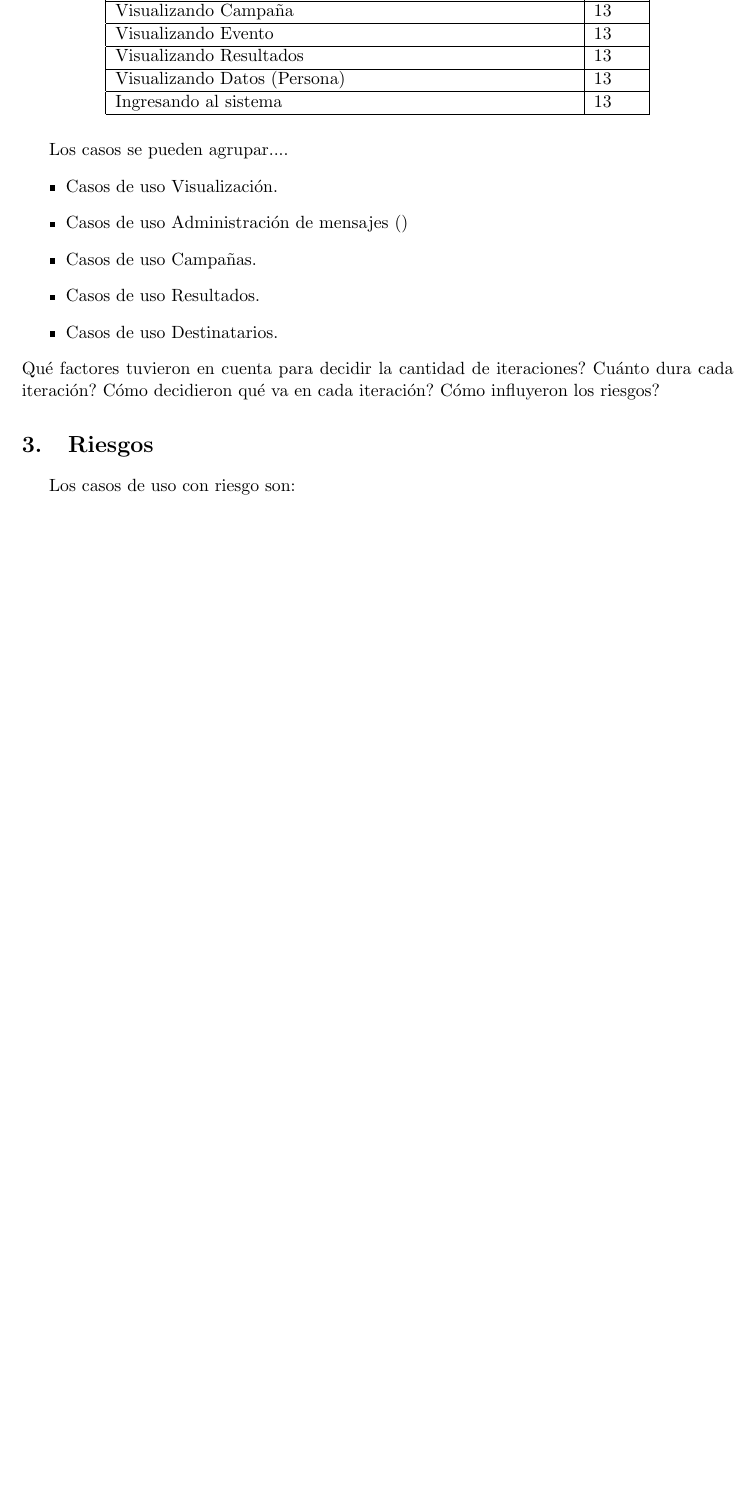
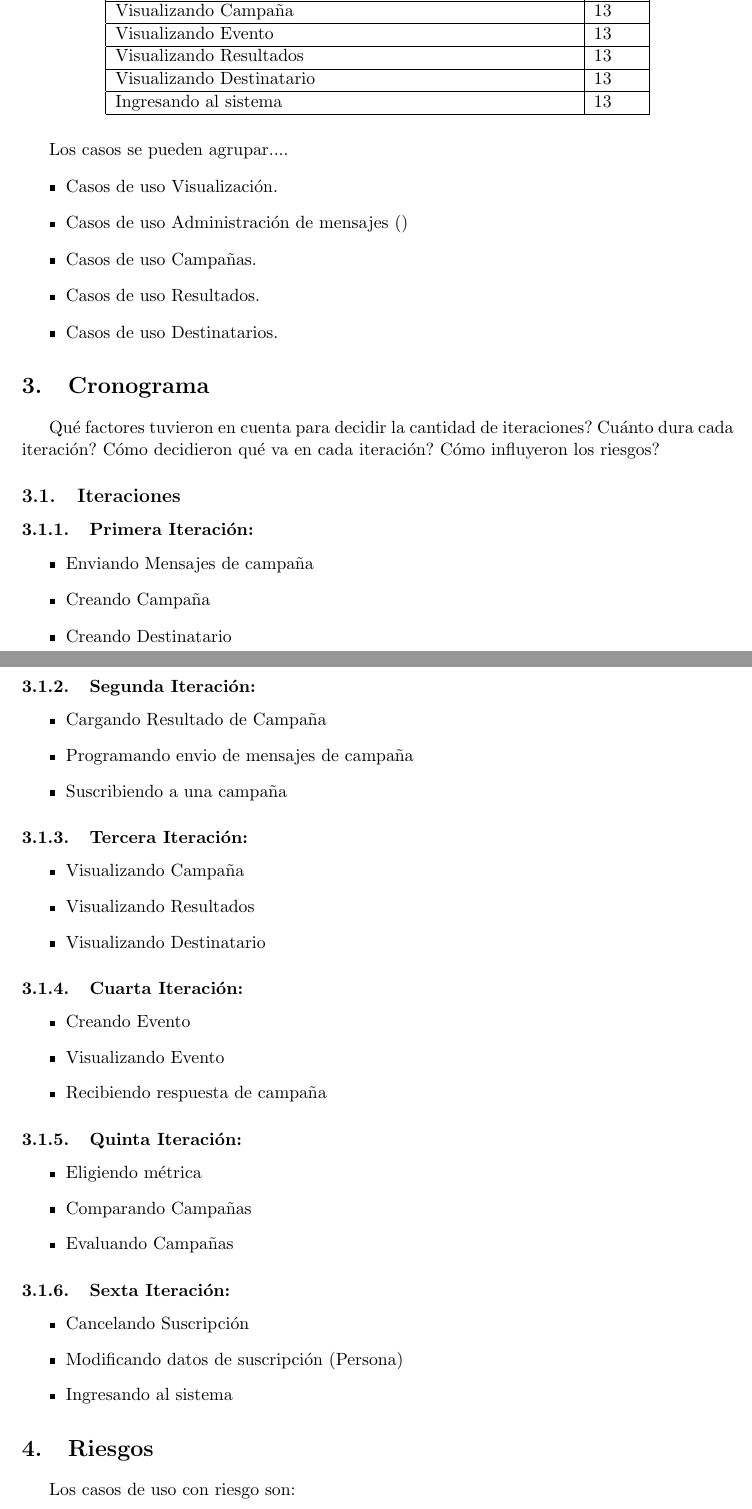
Before and after one commit to marialaraa/ing2, a LaTeX document (tp2/planificacion/informe_tp2_planificacion.tex): part of page 4 of 8 before the commit and two parts of pages 4 and 5 of 8 after it, the two joined at a grey line, cut so that both start at the same text, the shorter picture padded with empty space. Compiled offline with pdfLaTeX; a LaTeX package or settings file that is missing is left out.

Commit message:
Agrego detalle de iteraciones y riesgos

```diff
--- a/tp2/planificacion/informe_tp2_planificacion.tex
+++ b/tp2/planificacion/informe_tp2_planificacion.tex
@@ -98,12 +98,13 @@ Evaluando Campañas& 13 \\ \hline
 Visualizando Campaña& 13 \\ \hline
 Visualizando Evento& 13 \\ \hline
 Visualizando Resultados & 13 \\ \hline
-Visualizando Datos (Persona) & 13 \\ \hline
+Visualizando Destinatario & 13 \\ \hline
 Ingresando al sistema & 13 \\ \hline
 
 \end{tabular}
 \end{table}
 Los casos se pueden agrupar....
+%COMENTAR PORQUE LA AGRUPACION
 \begin{itemize}
 \item Casos de uso Visualizaci\'on.
 \item Casos de uso Administraci\'on de mensajes ()
@@ -111,10 +112,61 @@ Los casos se pueden agrupar....
 \item Casos de uso Resultados.
 \item Casos de uso Destinatarios.
 \end{itemize}
+
+\section{Cronograma}
+%JUSTIFICAR
 Qué factores tuvieron en cuenta para decidir la cantidad de iteraciones?
 Cuánto dura cada iteración?
 Cómo decidieron qué va en cada iteración?
 Cómo influyeron los riesgos?
+
+\subsection{Iteraciones}
+\subsubsection{Primera Iteraci\'on:}
+\begin{itemize}
+\item Enviando Mensajes de campaña
+\item Creando Campaña
+\item Creando Destinatario
+\end{itemize}
+
+\subsubsection{Segunda Iteraci\'on:}
+\begin{itemize}
+\item Cargando Resultado de Campaña
+\item Programando envio de mensajes de campaña
+\item Suscribiendo a una campaña
+\end{itemize}
+
+
+\subsubsection{Tercera Iteraci\'on:}
+\begin{itemize}
+\item Visualizando Campaña
+\item Visualizando Resultados
+\item Visualizando Destinatario
+\end{itemize}
+
+
+\subsubsection{Cuarta Iteraci\'on:}
+\begin{itemize}
+\item Creando Evento
+\item Visualizando Evento
+\item Recibiendo respuesta de campaña
+\end{itemize}
+
+
+\subsubsection{Quinta Iteraci\'on:}
+\begin{itemize}
+\item Eligiendo métrica
+\item Comparando Campañas
+\item Evaluando Campañas
+\end{itemize}
+
+
+\subsubsection{Sexta Iteraci\'on:}
+\begin{itemize}
+\item Cancelando Suscripci\'on
+\item Modificando datos de suscripci\'on (Persona)
+\item Ingresando al sistema
+\end{itemize}
+
 
 \section{Riesgos}
 
```
Also changed, not shown: tp2/planificacion/informe_tp2_planificacion.pdf, tp2/planificacion/informe_tp2_planificacion.tex (43 more changed lines), 4 other files.
